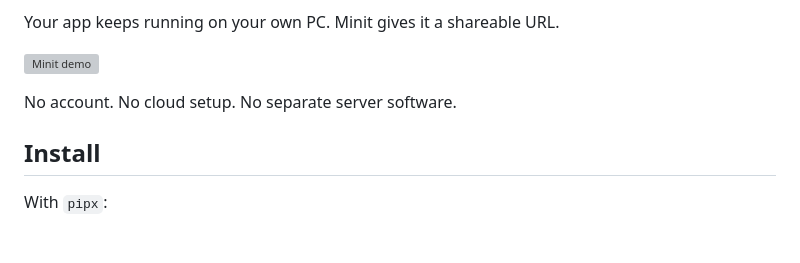
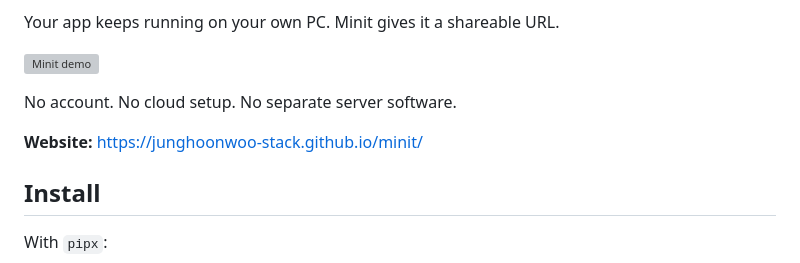
Before and after one commit to junghoonwoo-stack/minit, a Markdown page: README.md, the part around the change. Drawn GitHub-style; blank space fills up the shorter version; grey boxes are pictures that could not be loaded.

Commit message:
Add Minit website link

```diff
--- a/README.md
+++ b/README.md
@@ -11,6 +11,8 @@ Your app keeps running on your own PC. Minit gives it a shareable URL.
 ![Minit demo](assets/demo.svg)
 
 No account. No cloud setup. No separate server software.
+
+**Website:** https://junghoonwoo-stack.github.io/minit/
 
 ## Install
 
```
